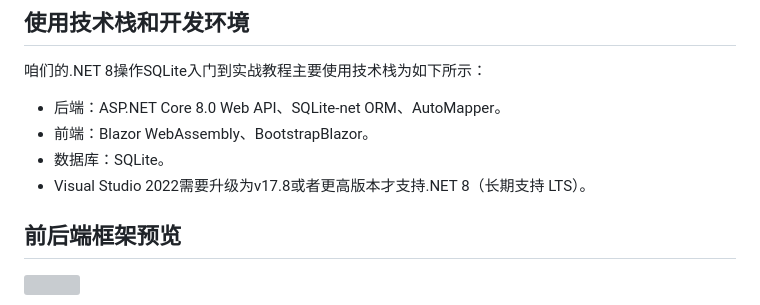
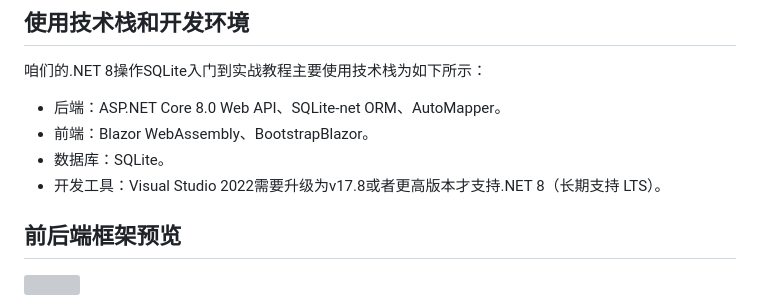
Before and after one commit to YSGStudyHards/EasySQLite, a Markdown page: README.md, the part around the change. GitHub-like rendering; grey boxes are pictures that could not be loaded.

```diff
--- a/README.md
+++ b/README.md
@@ -31,7 +31,7 @@ SQLite是一个轻量级的嵌入式关系型数据库，它以一个小型的C
 - 后端：ASP.NET Core 8.0 Web API、SQLite-net ORM、AutoMapper。
 - 前端：Blazor WebAssembly、BootstrapBlazor。
 - 数据库：SQLite。
-- Visual Studio 2022需要升级为v17.8或者更高版本才支持.NET 8（长期支持 LTS）。
+- 开发工具：Visual Studio 2022需要升级为v17.8或者更高版本才支持.NET 8（长期支持 LTS）。
 
 ## 前后端框架预览
 
```
